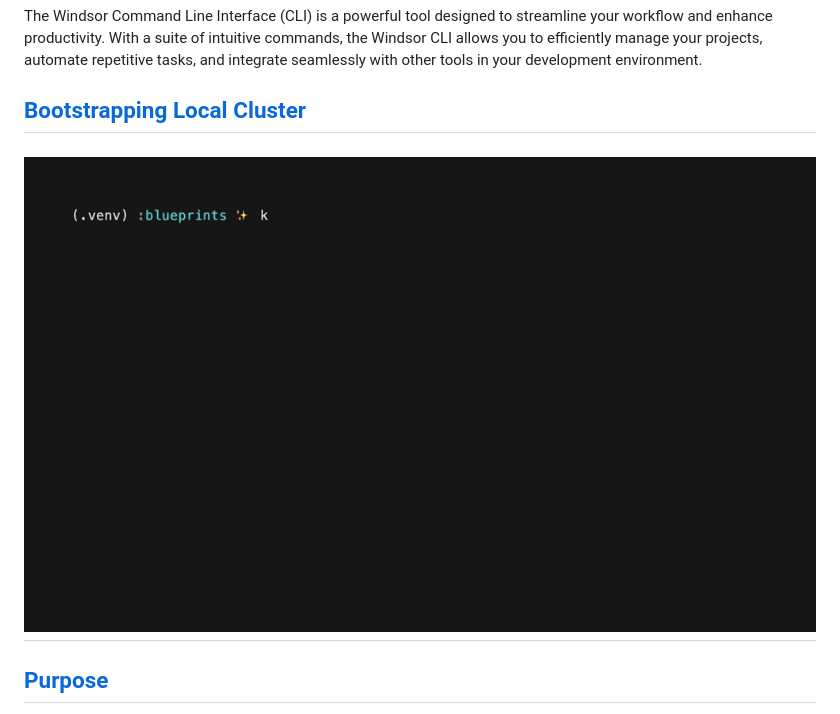
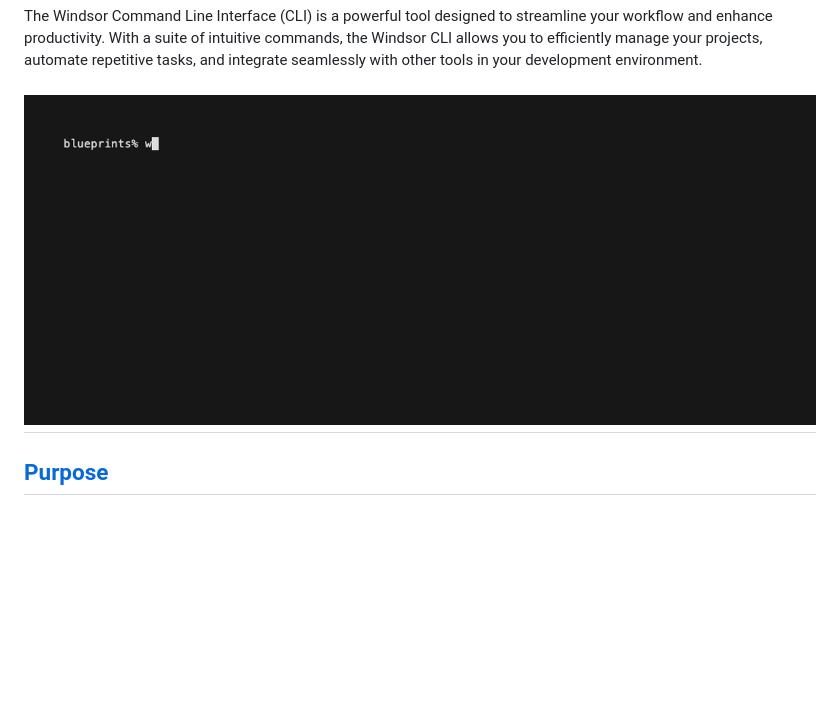
Before and after one commit to windsorcli/cli, a Markdown page: docs/index.md, the part around the change. Rendered like a GitHub page; pictures changed too: docs/img/full-bootstrap.gif (added); blank space fills up the shorter version.

```diff
--- a/docs/index.md
+++ b/docs/index.md
@@ -1,9 +1,7 @@
 # [WindsorCLI](https://windsor-hotel.github.io/windsorcli/)
 The Windsor Command Line Interface (CLI) is a powerful tool designed to streamline your workflow and enhance productivity. With a suite of intuitive commands, the Windsor CLI allows you to efficiently manage your projects, automate repetitive tasks, and integrate seamlessly with other tools in your development environment.
 
-## [Bootstrapping Local Cluster](#bootstrapping-local-cluster)
-
-## ![bootstrap](./img/k9s-pods.gif)
+## ![bootstrap](./img/full-bootstrap.gif)
 
 <!-- <div class="vertical-scrolling-images">
   <img src="img/icon.svg" alt="Feature 1">
```
Also changed, not shown: README.md (+2 -2 lines), docs/guides/windsor-env-cmd.md (added, +82 -0 lines), 2 other files.
